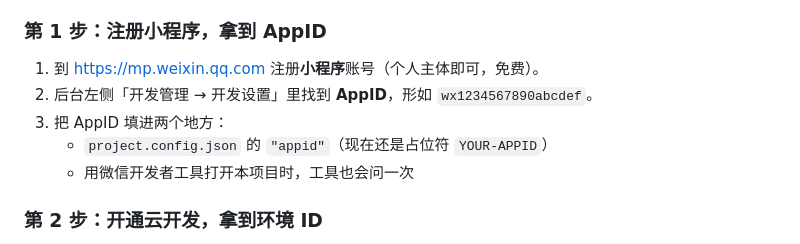
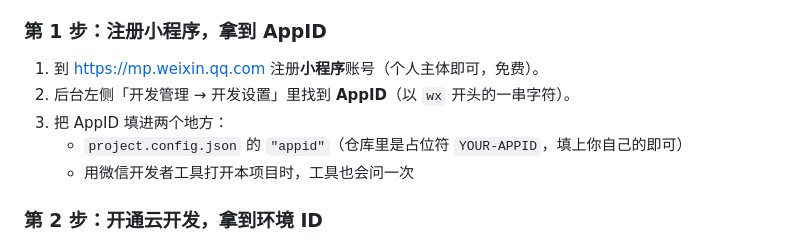
Before and after one commit to Qihe72/smart-scheduler, a Markdown page: miniprogram/README.md, the part around the change. Rendered like a GitHub page.

Commit message:
docs(miniprogram): README 里的 AppID 示例改用文字描述，并修正已过时的 appid 说明
GitHub 密钥扫描把文档里那个编造的示例值 wx1234567890abcdef 当成真实 AppID 报了警。它只是举例用的，改成文字描述即可；同时修掉一句『现在还是占位符』的过期说明。

```diff
--- a/miniprogram/README.md
+++ b/miniprogram/README.md
@@ -33,9 +33,9 @@
 ### 第 1 步：注册小程序，拿到 AppID
 
 1. 到 <https://mp.weixin.qq.com> 注册**小程序**账号（个人主体即可，免费）。
-2. 后台左侧「开发管理 → 开发设置」里找到 **AppID**，形如 `wx1234567890abcdef`。
+2. 后台左侧「开发管理 → 开发设置」里找到 **AppID**（以 `wx` 开头的一串字符）。
 3. 把 AppID 填进两个地方：
-   - `project.config.json` 的 `"appid"`（现在还是占位符 `YOUR-APPID`）
+   - `project.config.json` 的 `"appid"`（仓库里是占位符 `YOUR-APPID`，填上你自己的即可）
    - 用微信开发者工具打开本项目时，工具也会问一次
 
 ### 第 2 步：开通云开发，拿到环境 ID
```
